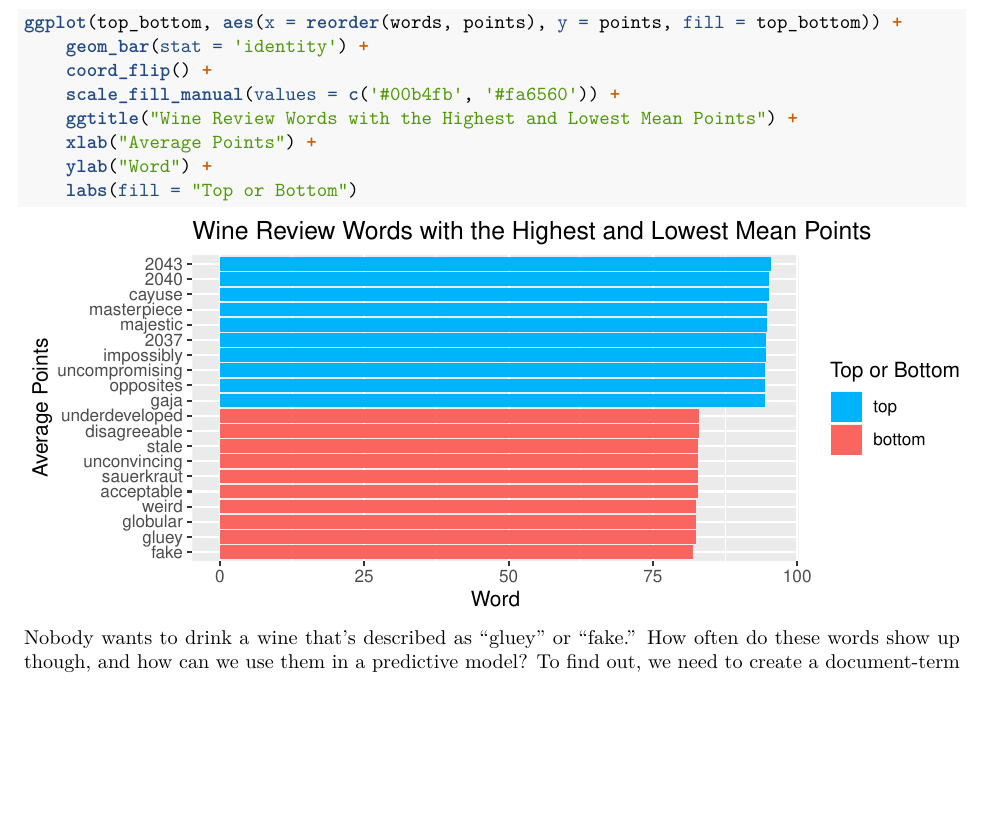
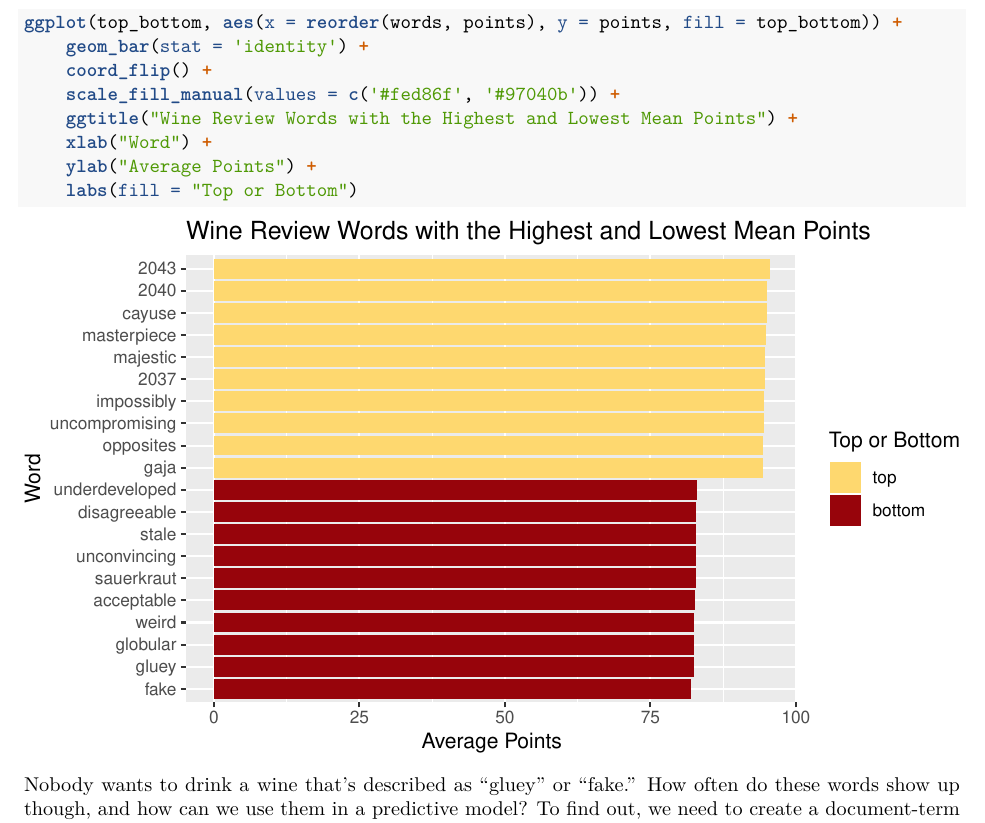
Before and after one commit to shukryzablah/wine_app, an R Markdown document (FinalProject/code/textanalysis.Rmd): part of page 2 of 7 before the commit and part of page 2 of 8 after it, cut so that both start at the same text, the shorter picture padded with empty space. The pictures show the output file FinalProject/reports/textanalysis.pdf that the author committed with the source.

Commit message:
fixed incorrect labels on plot

````diff
--- a/FinalProject/code/textanalysis.Rmd
+++ b/FinalProject/code/textanalysis.Rmd
@@ -80,10 +80,10 @@ top_bottom <- rbind(top, bottom)
 ggplot(top_bottom, aes(x = reorder(words, points), y = points, fill = top_bottom)) +
     geom_bar(stat = 'identity') +
     coord_flip() +
-    scale_fill_manual(values = c('#00b4fb', '#fa6560')) +
+    scale_fill_manual(values = c('#fed86f', '#97040b')) +
     ggtitle("Wine Review Words with the Highest and Lowest Mean Points") +
-    xlab("Average Points") +
-    ylab("Word") +
+    xlab("Word") +
+    ylab("Average Points") +
     labs(fill = "Top or Bottom")
 ```
 
````
Also changed, not shown: FinalProject/reports/textanalysis.pdf, FinalProject/code/textanalysis.Rmd (2 more changed lines).
